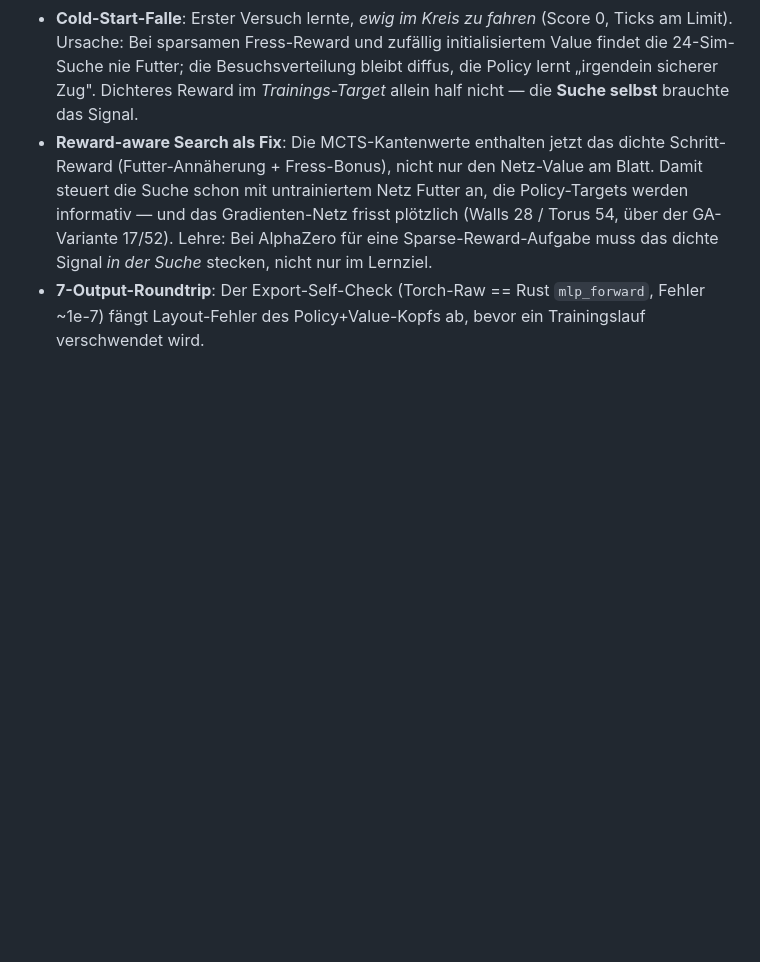
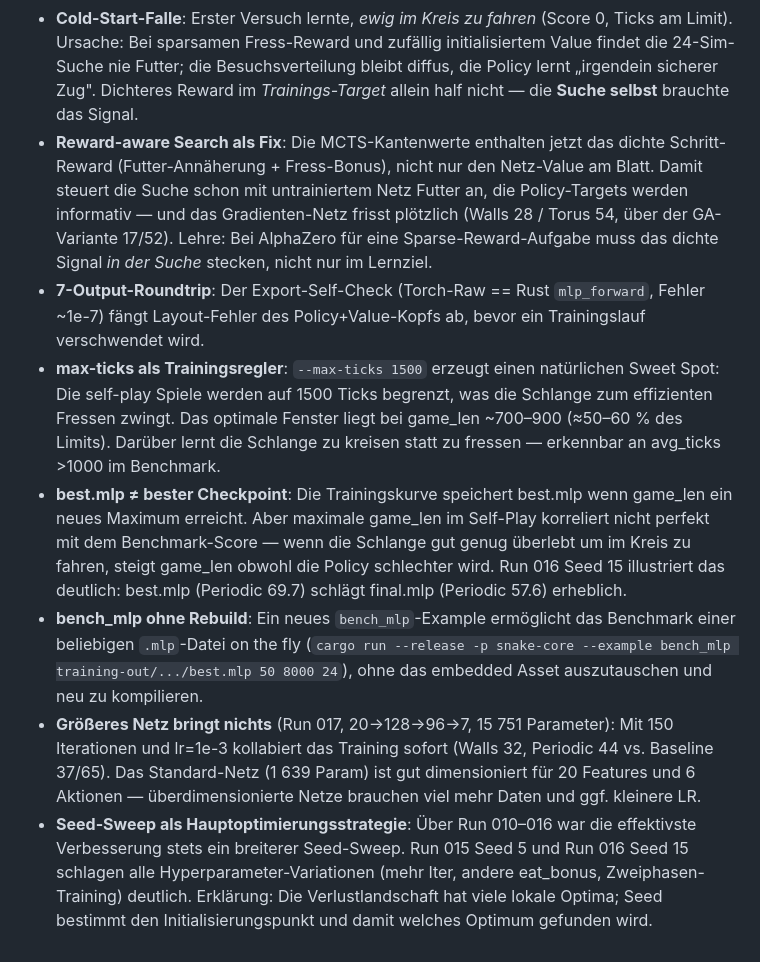
Before and after one commit to surt91/hexsnake, a Markdown page: docs/blog_notes.md, the part around the change. Rendered like a GitHub page; blank space fills up the shorter version.

Commit message:
docs(blog): add az training insights (sweet-spot, bench_mlp, seed sweep)
Document the max-ticks sweet-spot mechanism, best.mlp != best checkpoint
finding, large-network failure, and seed-sweep as primary optimization.

Co-Authored-By: Claude Sonnet 4.6 <noreply@anthropic.com>

```diff
--- a/docs/blog_notes.md
+++ b/docs/blog_notes.md
@@ -397,3 +397,29 @@ dass man es Monate später noch versteht.
 - **7-Output-Roundtrip**: Der Export-Self-Check (Torch-Raw == Rust
   `mlp_forward`, Fehler ~1e-7) fängt Layout-Fehler des Policy+Value-Kopfs ab,
   bevor ein Trainingslauf verschwendet wird.
+- **max-ticks als Trainingsregler**: `--max-ticks 1500` erzeugt einen natürlichen
+  Sweet Spot: Die self-play Spiele werden auf 1500 Ticks begrenzt, was die
+  Schlange zum effizienten Fressen zwingt. Das optimale Fenster liegt bei
+  game_len ~700–900 (≈50–60 % des Limits). Darüber lernt die Schlange zu
+  kreisen statt zu fressen — erkennbar an avg_ticks >1000 im Benchmark.
+- **best.mlp ≠ bester Checkpoint**: Die Trainingskurve speichert best.mlp wenn
+  game_len ein neues Maximum erreicht. Aber maximale game_len im Self-Play
+  korreliert nicht perfekt mit dem Benchmark-Score — wenn die Schlange gut genug
+  überlebt um im Kreis zu fahren, steigt game_len obwohl die Policy schlechter
+  wird. Run 016 Seed 15 illustriert das deutlich: best.mlp (Periodic 69.7)
+  schlägt final.mlp (Periodic 57.6) erheblich.
+- **bench_mlp ohne Rebuild**: Ein neues `bench_mlp`-Example ermöglicht das
+  Benchmark einer beliebigen `.mlp`-Datei on the fly (`cargo run --release -p
+  snake-core --example bench_mlp training-out/.../best.mlp 50 8000 24`), ohne
+  das embedded Asset auszutauschen und neu zu kompilieren.
+- **Größeres Netz bringt nichts** (Run 017, 20→128→96→7, 15 751 Parameter):
+  Mit 150 Iterationen und lr=1e-3 kollabiert das Training sofort (Walls 32,
+  Periodic 44 vs. Baseline 37/65). Das Standard-Netz (1 639 Param) ist gut
+  dimensioniert für 20 Features und 6 Aktionen — überdimensionierte Netze
+  brauchen viel mehr Daten und ggf. kleinere LR.
+- **Seed-Sweep als Hauptoptimierungsstrategie**: Über Run 010–016 war die
+  effektivste Verbesserung stets ein breiterer Seed-Sweep. Run 015 Seed 5 und
+  Run 016 Seed 15 schlagen alle Hyperparameter-Variationen (mehr Iter, andere
+  eat_bonus, Zweiphasen-Training) deutlich. Erklärung: Die Verlustlandschaft hat
+  viele lokale Optima; Seed bestimmt den Initialisierungspunkt und damit welches
+  Optimum gefunden wird.
```
